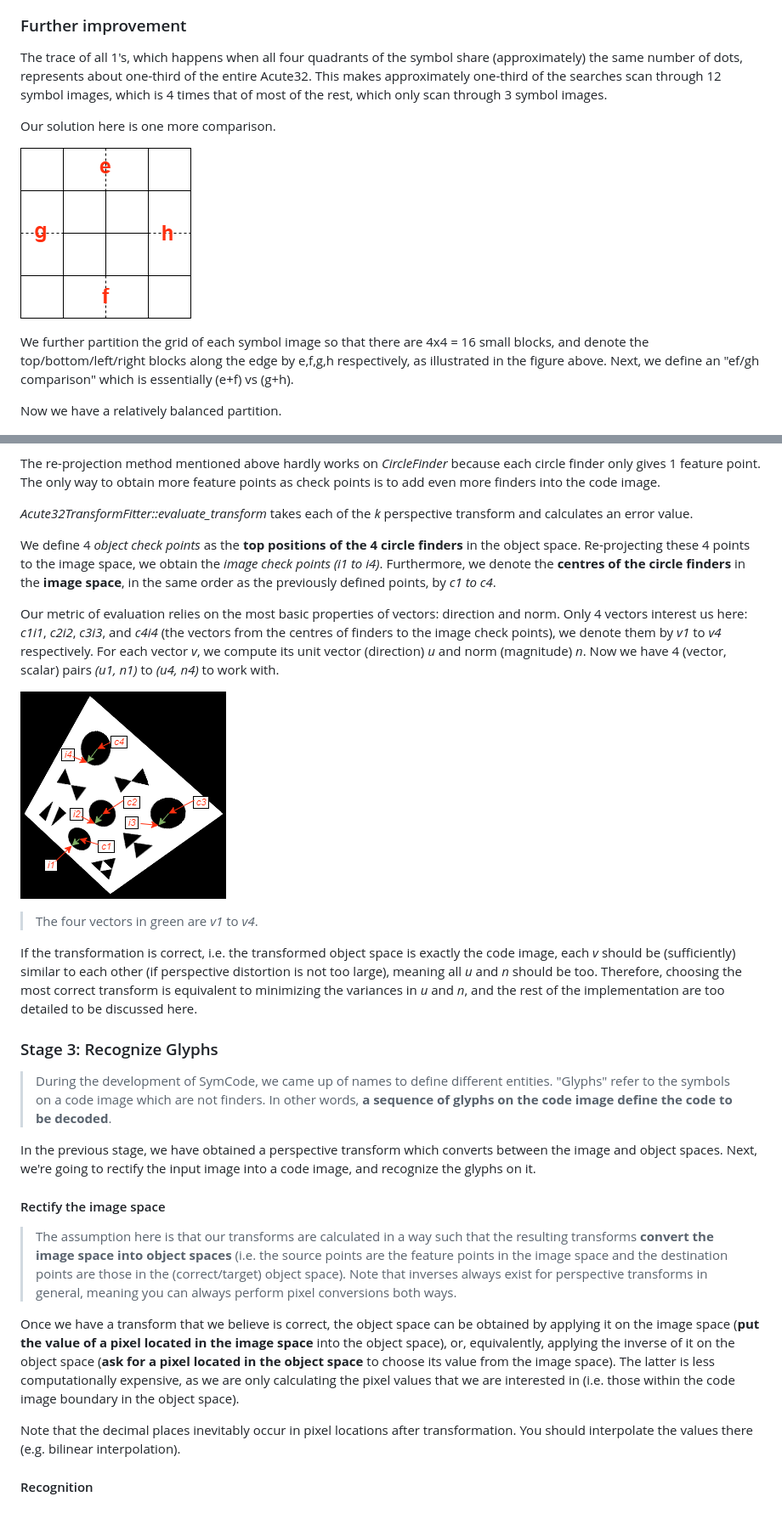
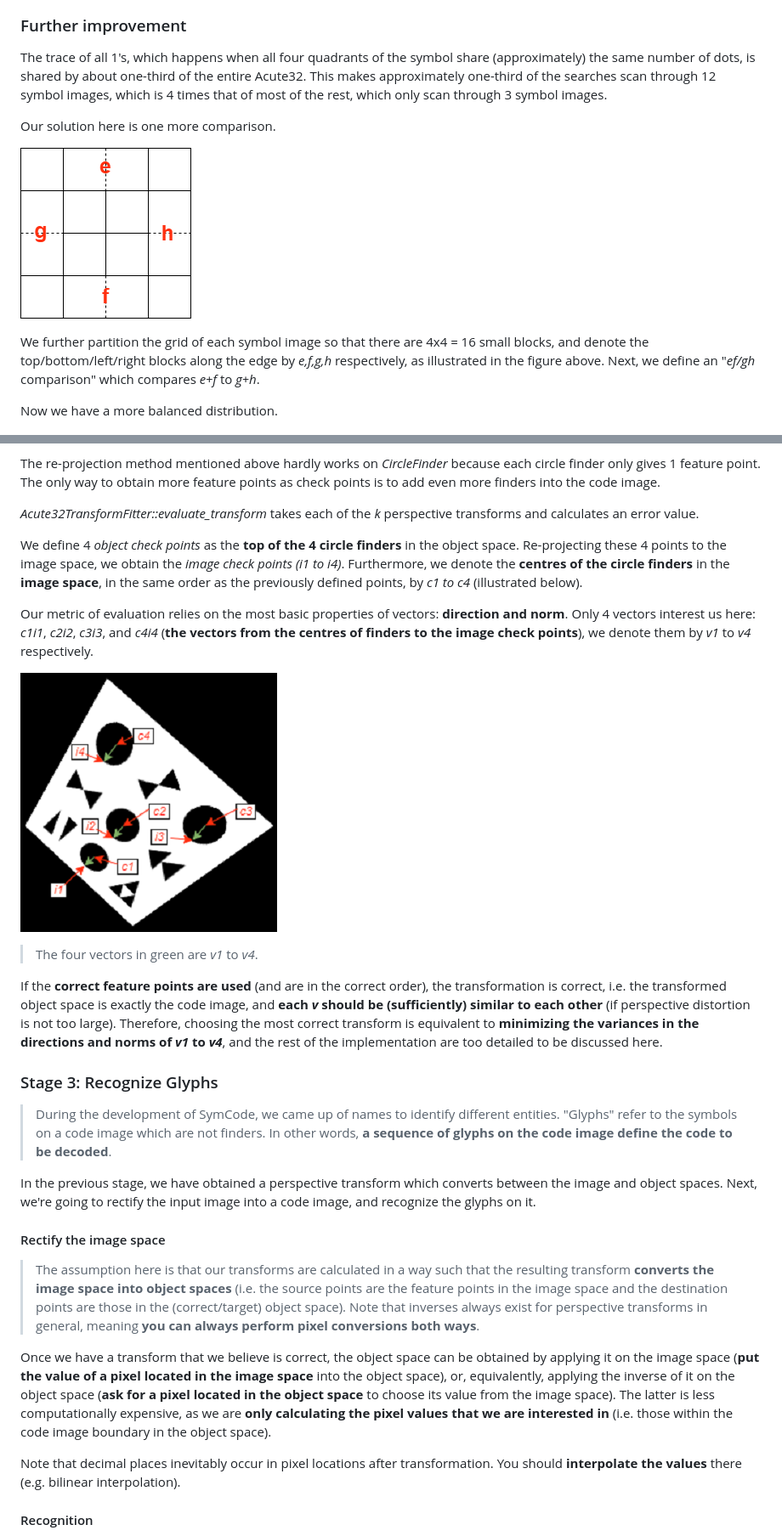
Before and after one commit to visioncortex/SymCode, a Markdown page: symcode/doc/symcode.md, 2 parts joined by grey strips. Shown: that part at 85% size. GitHub-like rendering; pictures changed too: symcode/doc/img/transform_evaluation.png; blank space fills up the shorter version.

```diff
--- a/symcode/doc/symcode.md
+++ b/symcode/doc/symcode.md
@@ -207,15 +205,15 @@ Below is the distribution of traces for Acute32:
 
 ### Further improvement
 
-The trace of all 1's, which happens when all four quadrants of the symbol share (approximately) the same number of dots, represents about one-third of the entire Acute32. This makes approximately one-third of the searches scan through 12 symbol images, which is 4 times that of most of the rest, which only scan through 3 symbol images.
+The trace of all 1's, which happens when all four quadrants of the symbol share (approximately) the same number of dots, is shared by about one-third of the entire Acute32. This makes approximately one-third of the searches scan through 12 symbol images, which is 4 times that of most of the rest, which only scan through 3 symbol images.
 
 Our solution here is one more comparison.
 
 ![efgh (top/bottom/left/right) grid](img/efgh_grid.png)
 
-We further partition the grid of each symbol image so that there are 4x4 = 16 small blocks, and denote the top/bottom/left/right blocks along the edge by e,f,g,h respectively, as illustrated in the figure above. Next, we define an "ef/gh comparison" which is essentially (e+f) vs (g+h).
+We further partition the grid of each symbol image so that there are 4x4 = 16 small blocks, and denote the top/bottom/left/right blocks along the edge by *e,f,g,h* respectively, as illustrated in the figure above. Next, we define an "*ef/gh* comparison" which compares *e+f* to *g+h*.
 
-Now we have a relatively balanced partition.
+Now we have a more balanced distribution.
 
 ![Acute32 trace counts](img/trace_counts_balanced.png)
 
@@ -287,31 +289,31 @@ It is indeed infeasible to apply each transformation and generate *k* object spa
 
 The re-projection method mentioned above hardly works on *CircleFinder* because each circle finder only gives 1 feature point. The only way to obtain more feature points as check points is to add even more finders into the code image.
 
-*Acute32TransformFitter::evaluate_transform* takes each of the *k* perspective transform and calculates an error value.
+*Acute32TransformFitter::evaluate_transform* takes each of the *k* perspective transforms and calculates an error value.
 
-We define 4 *object check points* as the **top positions of the 4 circle finders** in the object space. Re-projecting these 4 points to the image space, we obtain the *image check points (i1 to i4)*. Furthermore, we denote the **centres of the circle finders** in the **image space**, in the same order as the previously defined points, by *c1 to c4*.
+We define 4 *object check points* as the **top of the 4 circle finders** in the object space. Re-projecting these 4 points to the image space, we obtain the *image check points (i1 to i4)*. Furthermore, we denote the **centres of the circle finders** in the **image space**, in the same order as the previously defined points, by *c1 to c4* (illustrated below).
 
-Our metric of evaluation relies on the most basic properties of vectors: direction and norm. Only 4 vectors interest us here: *c1i1*, *c2i2*, *c3i3*, and *c4i4* (the vectors from the centres of finders to the image check points), we denote them by *v1* to *v4* respectively. For each vector *v*, we compute its unit vector (direction) *u* and norm (magnitude) *n*. Now we have 4 (vector, scalar) pairs *(u1, n1)* to *(u4, n4)* to work with.
+Our metric of evaluation relies on the most basic properties of vectors: **direction and norm**. Only 4 vectors interest us here: *c1i1*, *c2i2*, *c3i3*, and *c4i4* (**the vectors from the centres of finders to the image check points**), we denote them by *v1* to *v4* respectively.
 
 ![Transform evaluation points and vectors](img/transform_evaluation.png)
 
 > The four vectors in green are *v1* to *v4*.
 
-If the transformation is correct, i.e. the transformed object space is exactly the code image, each *v* should be (sufficiently) similar to each other (if perspective distortion is not too large), meaning all *u* and *n* should be too. Therefore, choosing the most correct transform is equivalent to minimizing the variances in *u* and *n*, and the rest of the implementation are too detailed to be discussed here.
+If the **correct feature points are used** (and are in the correct order), the transformation is correct, i.e. the transformed object space is exactly the code image, and **each *v* should be (sufficiently) similar to each other** (if perspective distortion is not too large). Therefore, choosing the most correct transform is equivalent to **minimizing the variances in the directions and norms of *v1* to *v4***, and the rest of the implementation are too detailed to be discussed here.
 
 ### Stage 3: Recognize Glyphs
 
-> During the development of SymCode, we came up of names to define different entities. "Glyphs" refer to the symbols on a code image which are not finders. In other words, **a sequence of glyphs on the code image define the code to be decoded**.
+> During the development of SymCode, we came up of names to identify different entities. "Glyphs" refer to the symbols on a code image which are not finders. In other words, **a sequence of glyphs on the code image define the code to be decoded**.
 
 In the previous stage, we have obtained a perspective transform which converts between the image and object spaces. Next, we're going to rectify the input image into a code image, and recognize the glyphs on it.
 
 #### Rectify the image space
 
-> The assumption here is that our transforms are calculated in a way such that the resulting transforms **convert the image space into object spaces** (i.e. the source points are the feature points in the image space and the destination points are those in the (correct/target) object space). Note that inverses always exist for perspective transforms in general, meaning you can always perform pixel conversions both ways.
+> The assumption here is that our transforms are calculated in a way such that the resulting transform **converts the image space into object spaces** (i.e. the source points are the feature points in the image space and the destination points are those in the (correct/target) object space). Note that inverses always exist for perspective transforms in general, meaning **you can always perform pixel conversions both ways**.
 
-Once we have a transform that we believe is correct, the object space can be obtained by applying it on the image space (**put the value of a pixel located in the image space** into the object space), or, equivalently, applying the inverse of it on the object space (**ask for a pixel located in the object space** to choose its value from the image space). The latter is less computationally expensive, as we are only calculating the pixel values that we are interested in (i.e. those within the code image boundary in the object space).
+Once we have a transform that we believe is correct, the object space can be obtained by applying it on the image space (**put the value of a pixel located in the image space** into the object space), or, equivalently, applying the inverse of it on the object space (**ask for a pixel located in the object space** to choose its value from the image space). The latter is less computationally expensive, as we are **only calculating the pixel values that we are interested in** (i.e. those within the code image boundary in the object space).
 
-Note that the decimal places inevitably occur in pixel locations after transformation. You should interpolate the values there (e.g. bilinear interpolation).
+Note that decimal places inevitably occur in pixel locations after transformation. You should **interpolate the values** there (e.g. bilinear interpolation).
 
 #### Recognition
 
```
Also changed, not shown: other parts of symcode/doc/symcode.md (+31 -27 lines), symcode/doc/img/railway_perspective.jpg (added).
